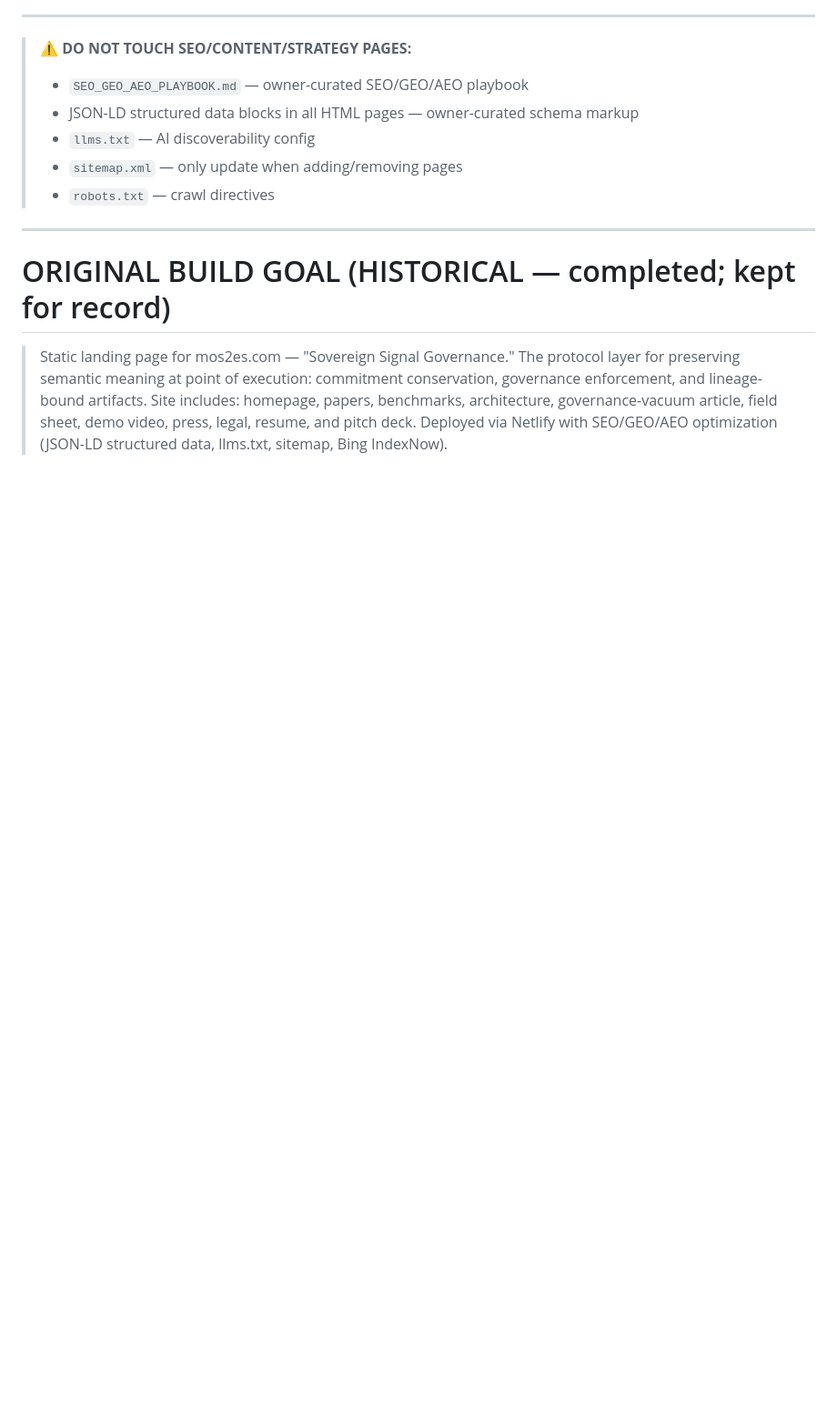
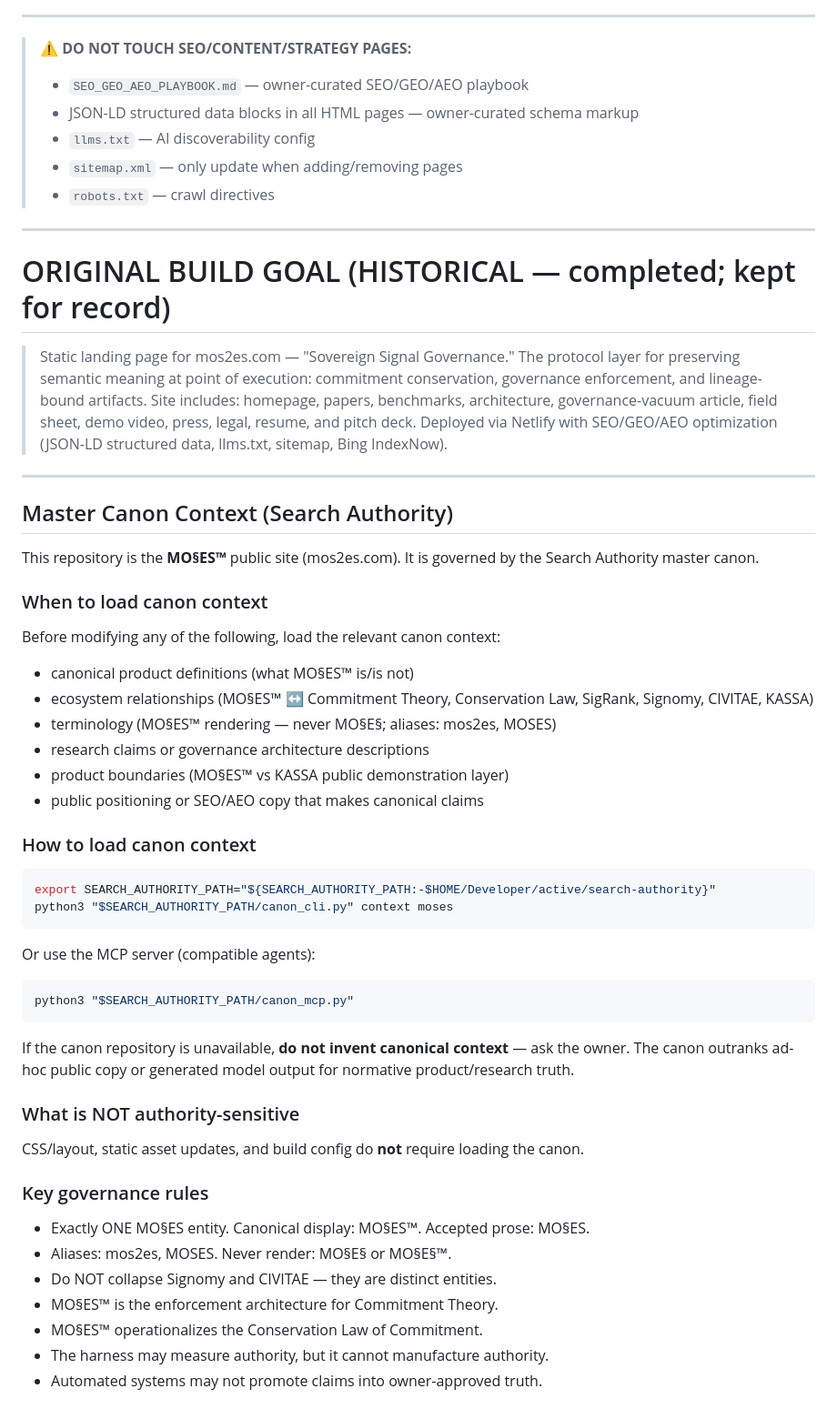
Before and after one commit to SunrisesIllNeverSee/mos2es-site, a Markdown page: CLAUDE.md, the part around the change. Shown at 91% size. Drawn GitHub-style; blank space fills up the shorter version.

Commit message:
Add Master Canon Context section to CLAUDE.md
Integrate Search Authority master canon context guidance for mos2es.com.
Agents are now directed to load canonical context before modifying
authority-sensitive MO§ES™ material (product definitions, ecosystem
relationships, terminology, research claims, product boundaries).

Uses configurable SEARCH_AUTHORITY_PATH with sibling-repo fallback.
Documents MCP availability. Includes MO§ES™-specific governance rules
(canonical rendering, Signomy/CIVITAE distinction, enforcement architecture).

Generated with [Devin](https://devin.ai)

Co-Authored-By: Devin <158243242+devin-ai-integration[bot]@users.noreply.github.com>

````diff
--- a/CLAUDE.md
+++ b/CLAUDE.md
@@ -87,3 +87,53 @@ To stop coordination from disappearing between sessions:
 > benchmarks, architecture, governance-vacuum article, field sheet, demo video, press,
 > legal, resume, and pitch deck. Deployed via Netlify with SEO/GEO/AEO optimization
 > (JSON-LD structured data, llms.txt, sitemap, Bing IndexNow).
+
+---
+
+## Master Canon Context (Search Authority)
+
+This repository is the **MO§ES™** public site (mos2es.com). It is governed by
+the Search Authority master canon.
+
+### When to load canon context
+
+Before modifying any of the following, load the relevant canon context:
+
+- canonical product definitions (what MO§ES™ is/is not)
+- ecosystem relationships (MO§ES™ ↔ Commitment Theory, Conservation Law, SigRank, Signomy, CIVITAE, KASSA)
+- terminology (MO§ES™ rendering — never MO§E§; aliases: mos2es, MOSES)
+- research claims or governance architecture descriptions
+- product boundaries (MO§ES™ vs KASSA public demonstration layer)
+- public positioning or SEO/AEO copy that makes canonical claims
+
+### How to load canon context
+
+```bash
+export SEARCH_AUTHORITY_PATH="${SEARCH_AUTHORITY_PATH:-$HOME/Developer/active/search-authority}"
+python3 "$SEARCH_AUTHORITY_PATH/canon_cli.py" context moses
+```
+
+Or use the MCP server (compatible agents):
+
+```bash
+python3 "$SEARCH_AUTHORITY_PATH/canon_mcp.py"
+```
+
+If the canon repository is unavailable, **do not invent canonical context** —
+ask the owner. The canon outranks ad-hoc public copy or generated model output
+for normative product/research truth.
+
+### What is NOT authority-sensitive
+
+CSS/layout, static asset updates, and build config do **not** require loading
+the canon.
+
+### Key governance rules
+
+- Exactly ONE MO§ES entity. Canonical display: MO§ES™. Accepted prose: MO§ES.
+- Aliases: mos2es, MOSES. Never render: MO§E§ or MO§E§™.
+- Do NOT collapse Signomy and CIVITAE — they are distinct entities.
+- MO§ES™ is the enforcement architecture for Commitment Theory.
+- MO§ES™ operationalizes the Conservation Law of Commitment.
+- The harness may measure authority, but it cannot manufacture authority.
+- Automated systems may not promote claims into owner-approved truth.
````
